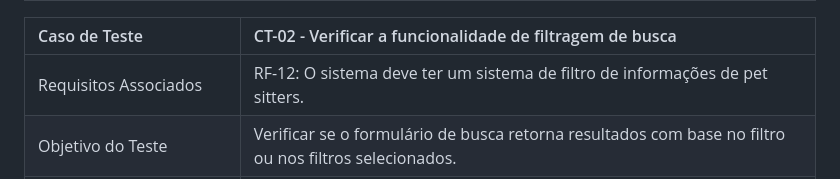
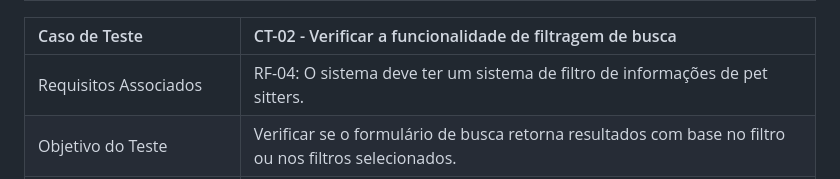
Before and after one commit to ICEI-PUC-Minas-PMV-ADS/pmv-ads-2024-1-e1-proj-web-t4-pmv-ads-2024-1-e1-proj-pet, a Markdown page: documentos/07-Plano de Testes de Software.md, the part around the change. Drawn GitHub-style.

```diff
--- a/documentos/07-Plano de Testes de Software.md
+++ b/documentos/07-Plano de Testes de Software.md
@@ -24,7 +24,7 @@ Os testes funcionais a serem realizados na aplicação são descritos a seguir.
 
 |Caso de Teste    | CT-02 - Verificar a funcionalidade de filtragem de busca |
 |:---|:---|
-| Requisitos Associados | RF-12: O sistema deve ter um sistema de filtro de informações de pet sitters. |
+| Requisitos Associados | RF-04: O sistema deve ter um sistema de filtro de informações de pet sitters. |
 | Objetivo do Teste | Verificar se o formulário de busca retorna resultados com base no filtro ou nos filtros selecionados. |
 | Passos | 1. Ir à página Busca; 2. Clicar em um ou mais filtros na caixa lateral esquerda que tem opções de filtragem; 3. Visualizar o que foi retornado na página Busca. |
 | Critérios de êxito | A listagem deve conter todos os perfis que atendam a todos os critérios especificados, no caso, os filtros selecionados.  |
```
